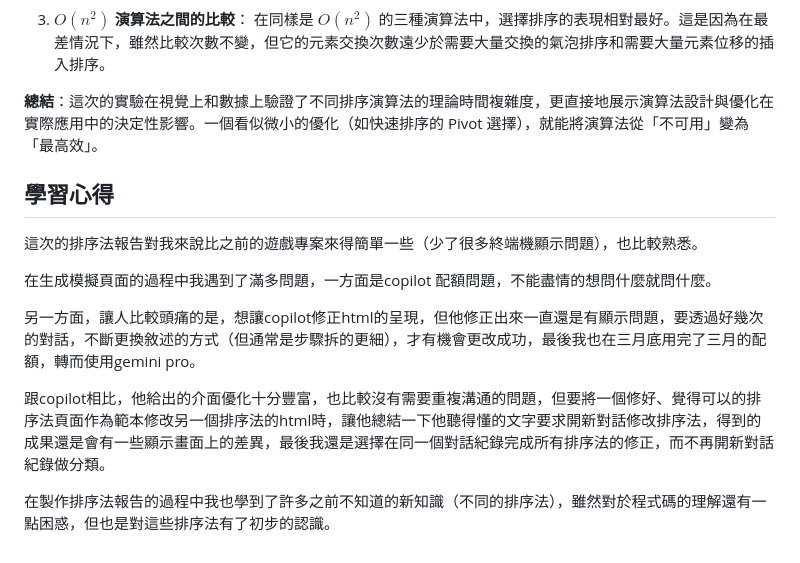
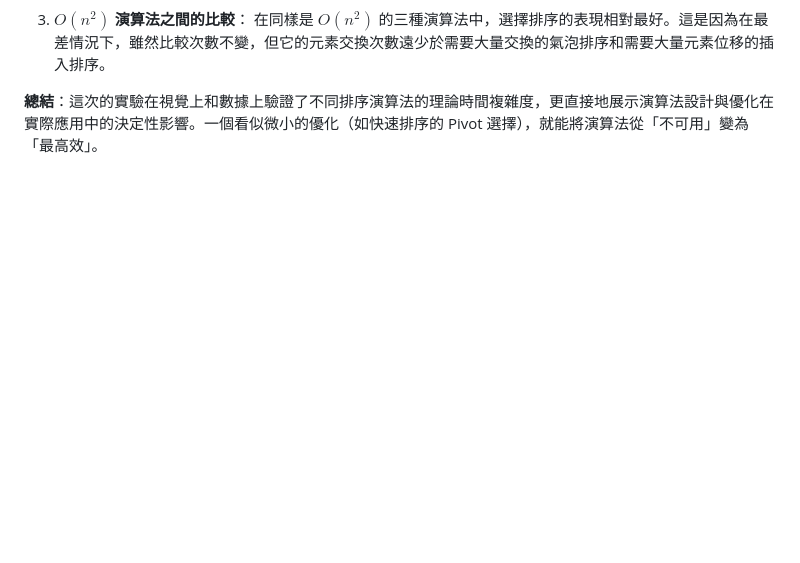
Before and after one commit to chiiily/sort_report, a Markdown page: README.md, the part around the change. Rendered like a GitHub page; blank space fills up the shorter version.

Commit message:
Remove learning experience section from README
Removed the learning experience section from the README, which included personal reflections on using sorting algorithms and tools like Copilot and Gemini Pro.

```diff
--- a/README.md
+++ b/README.md
@@ -129,17 +129,3 @@
     在同樣是 $O(n^2)$ 的三種演算法中，選擇排序的表現相對最好。這是因為在最差情況下，雖然比較次數不變，但它的元素交換次數遠少於需要大量交換的氣泡排序和需要大量元素位移的插入排序。
 
 **總結**：這次的實驗在視覺上和數據上驗證了不同排序演算法的理論時間複雜度，更直接地展示演算法設計與優化在實際應用中的決定性影響。一個看似微小的優化（如快速排序的 Pivot 選擇），就能將演算法從「不可用」變為「最高效」。
-
-
-
-## 學習心得
-
-這次的排序法報告對我來說比之前的遊戲專案來得簡單一些（少了很多終端機顯示問題），也比較熟悉。
-
-在生成模擬頁面的過程中我遇到了滿多問題，一方面是copilot 配額問題，不能盡情的想問什麼就問什麼。
-
-另一方面，讓人比較頭痛的是，想讓copilot修正html的呈現，但他修正出來一直還是有顯示問題，要透過好幾次的對話，不斷更換敘述的方式（但通常是步驟拆的更細），才有機會更改成功，最後我也在三月底用完了三月的配額，轉而使用gemini pro。
-
-跟copilot相比，他給出的介面優化十分豐富，也比較沒有需要重複溝通的問題，但要將一個修好、覺得可以的排序法頁面作為範本修改另一個排序法的html時，讓他總結一下他聽得懂的文字要求開新對話修改排序法，得到的成果還是會有一些顯示畫面上的差異，最後我還是選擇在同一個對話紀錄完成所有排序法的修正，而不再開新對話紀錄做分類。
-
-在製作排序法報告的過程中我也學到了許多之前不知道的新知識（不同的排序法），雖然對於程式碼的理解還有一點困惑，但也是對這些排序法有了初步的認識。
```
